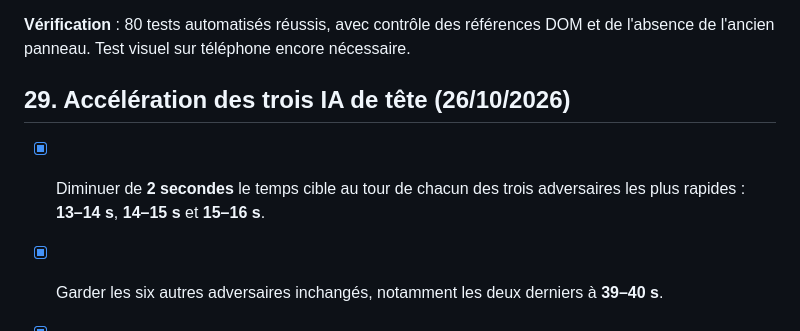
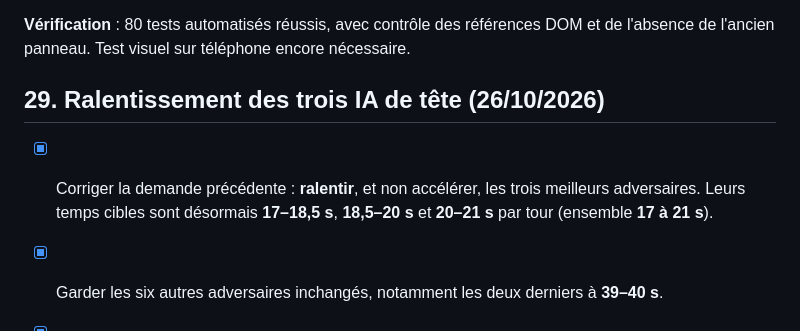
Before and after one commit to Sek44/gmr, a Markdown page: games/gcv/SPECIFICATIONS.md, the part around the change. Rendered like a GitHub page.

Commit message:
docs(gcv): correct AI pace requirement to 17–21 second laps

```diff
--- a/games/gcv/SPECIFICATIONS.md
+++ b/games/gcv/SPECIFICATIONS.md
@@ -398,9 +398,9 @@ Documentation : [Three.js — WebGLRenderer](https://threejs.org/docs/pages/WebG
 **Vérification** : 80 tests automatisés réussis, avec contrôle des références DOM et de l'absence de l'ancien panneau. Test visuel sur téléphone encore nécessaire.
 
 
-## 29. Accélération des trois IA de tête (26/10/2026)
+## 29. Ralentissement des trois IA de tête (26/10/2026)
 
-- [x] Diminuer de **2 secondes** le temps cible au tour de chacun des trois adversaires les plus rapides : **13–14 s**, **14–15 s** et **15–16 s**.
+- [x] Corriger la demande précédente : **ralentir**, et non accélérer, les trois meilleurs adversaires. Leurs temps cibles sont désormais **17–18,5 s**, **18,5–20 s** et **20–21 s** par tour (ensemble **17 à 21 s**).
 - [x] Garder les six autres adversaires inchangés, notamment les deux derniers à **39–40 s**.
 - [x] Conserver la part aléatoire à chaque nouvelle course et mettre à niveau les vitesses des trois meilleurs pilotes dans les parties sauvegardées.
 - [x] Maintenir ces durées indicatives invisibles depuis le menu du jeu.
```
